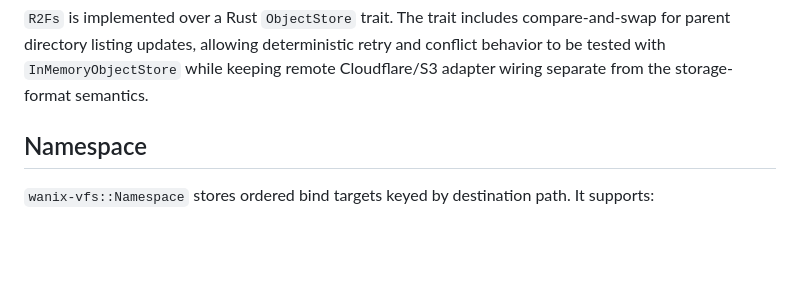
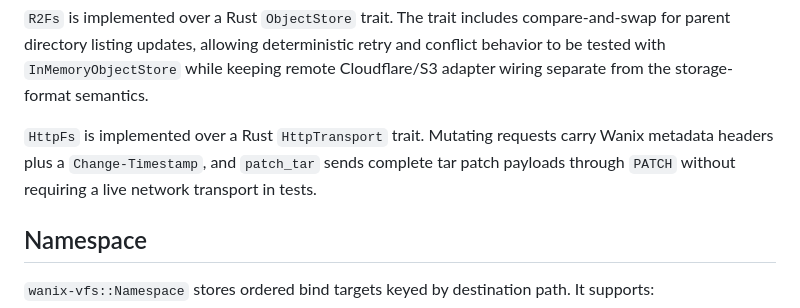
Before and after one commit to Apothic-AI/star9, a Markdown page: docs/ARCHITECTURE.md, the part around the change. Drawn GitHub-style; blank space fills up the shorter version.

```diff
--- a/docs/ARCHITECTURE.md
+++ b/docs/ARCHITECTURE.md
@@ -33,6 +33,8 @@ The crate also ports the key `fskit` building blocks:
 `SyncFs` is currently a contained local-first wrapper over a local `FileSystem` plus a `RemoteSyncBackend` trait. It tracks dirty upserts/removes and exposes explicit `push`, `pull`, and `sync` entry points using tar-based patch payloads. Pull conflict handling is explicit through `PullConflictPolicy`, with keep-local default behavior, prefer-remote overwrite behavior, and optional retained conflict reporting for callers that need to surface skipped dirty paths.
 
 `R2Fs` is implemented over a Rust `ObjectStore` trait. The trait includes compare-and-swap for parent directory listing updates, allowing deterministic retry and conflict behavior to be tested with `InMemoryObjectStore` while keeping remote Cloudflare/S3 adapter wiring separate from the storage-format semantics.
+
+`HttpFs` is implemented over a Rust `HttpTransport` trait. Mutating requests carry Wanix metadata headers plus a `Change-Timestamp`, and `patch_tar` sends complete tar patch payloads through `PATCH` without requiring a live network transport in tests.
 
 ## Namespace
 
```
Also changed, not shown: PROGRESS.md (+2 -0 lines), docs/CONFORMANCE.md (+2 -1 lines).
